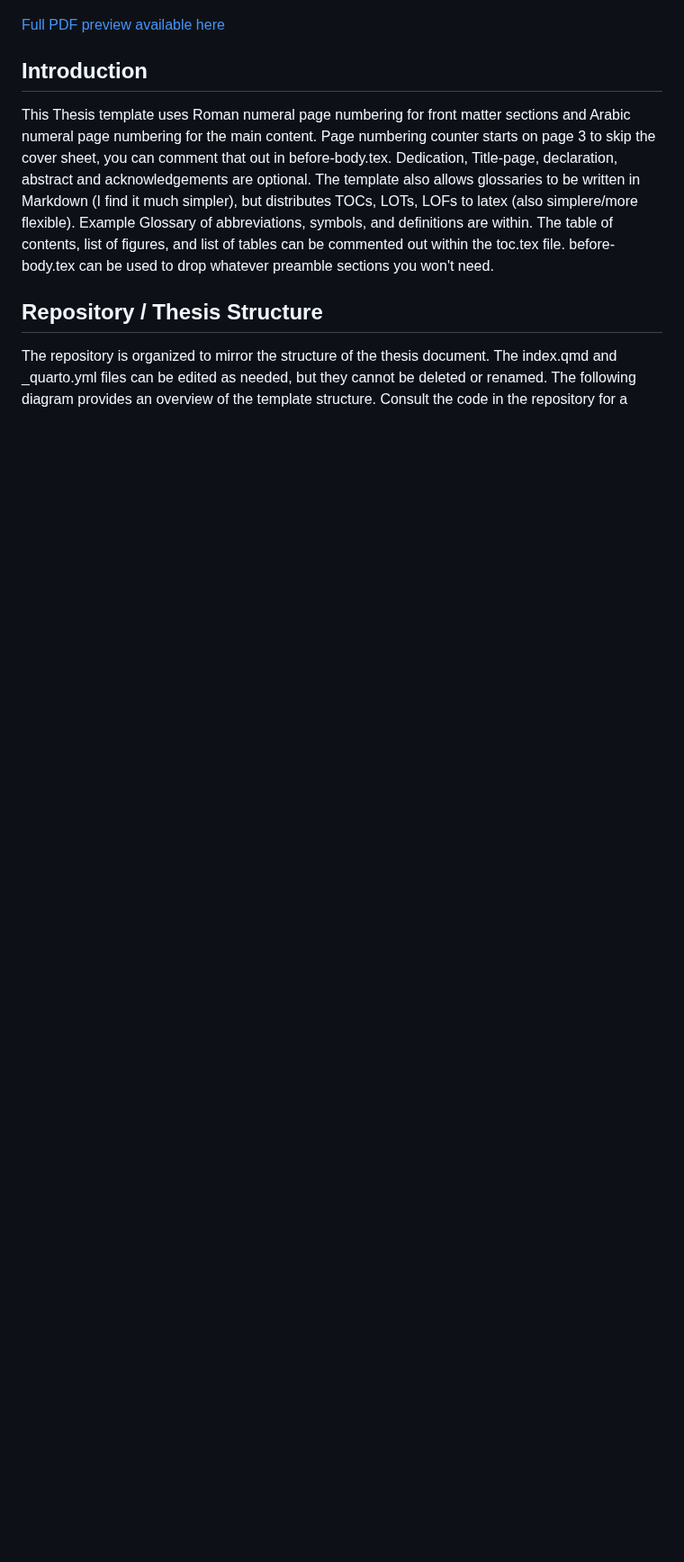
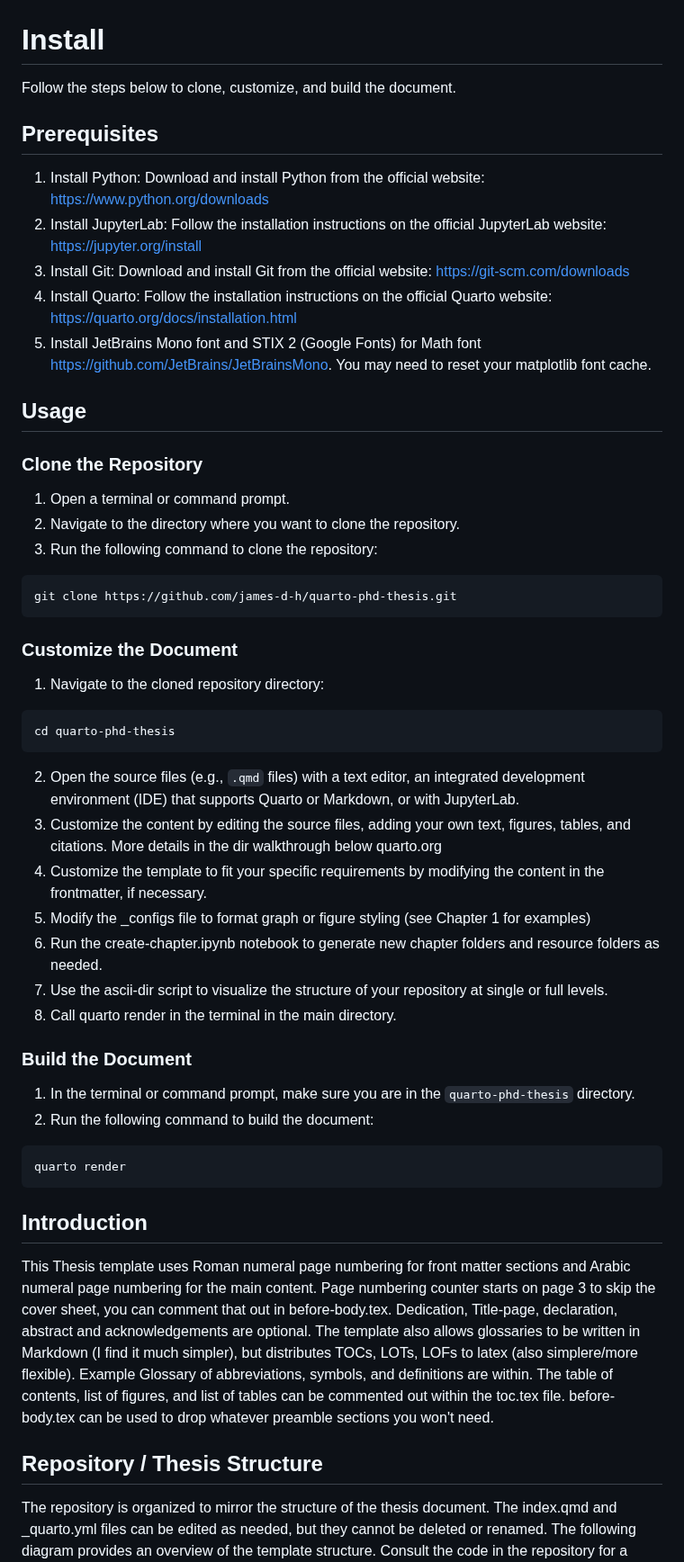
Before and after one commit to james-d-h/quarto-phd-thesis, a Markdown page: README.md, the part around one of its changes. Shown at 90% size. Drawn GitHub-style; blank space fills up the shorter version.

````diff
--- a/README.md
+++ b/README.md
@@ -11,7 +11,52 @@ This repository contains a Quarto template - PhD thesis at the University of Edi
   <img src="./examples/figures.png" alt="figures" width="24.5%" />
 </p>
 
-[Full PDF preview available here](_book/quarto-phd-template.pdf)
+# Install
+
+Follow the steps below to clone, customize, and build the document.
+
+## Prerequisites
+
+1. Install Python: Download and install Python from the official website: https://www.python.org/downloads
+2. Install JupyterLab: Follow the installation instructions on the official JupyterLab website: https://jupyter.org/install
+3. Install Git: Download and install Git from the official website: https://git-scm.com/downloads
+4. Install Quarto: Follow the installation instructions on the official Quarto website: https://quarto.org/docs/installation.html
+5. Install JetBrains Mono font and STIX 2 (Google Fonts) for Math font https://github.com/JetBrains/JetBrainsMono. You may need to reset your matplotlib font cache.
+
+## Usage
+
+### Clone the Repository
+
+1. Open a terminal or command prompt.
+2. Navigate to the directory where you want to clone the repository.
+3. Run the following command to clone the repository:
+
+```python
+git clone https://github.com/james-d-h/quarto-phd-thesis.git
+```
+
+### Customize the Document
+1. Navigate to the cloned repository directory:
+
+```python
+cd quarto-phd-thesis
+```
+
+2. Open the source files (e.g., `.qmd` files) with a text editor, an integrated development environment (IDE) that supports Quarto or Markdown, or with JupyterLab.
+3. Customize the content by editing the source files, adding your own text, figures, tables, and citations. More details in the dir walkthrough below quarto.org
+4. Customize the template to fit your specific requirements by modifying the content in the frontmatter, if necessary.
+3. Modify the _configs file to format graph or figure styling (see Chapter 1 for examples)
+4. Run the create-chapter.ipynb notebook to generate new chapter folders and resource folders as needed.
+5. Use the ascii-dir script to visualize the structure of your repository at single or full levels.
+6. Call quarto render in the terminal in the main directory.
+### Build the Document
+
+1. In the terminal or command prompt, make sure you are in the `quarto-phd-thesis` directory.
+2. Run the following command to build the document:
+
+```python
+quarto render
+```
 
 ## Introduction
 
````
Also changed, not shown: other parts of README.md (+3 -7 lines).
